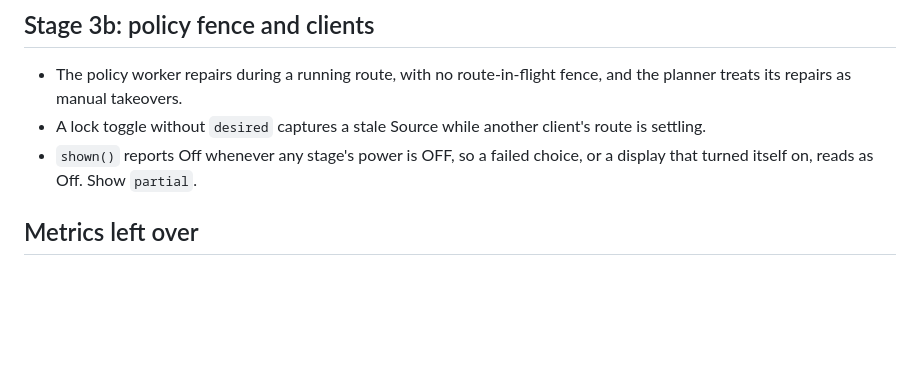
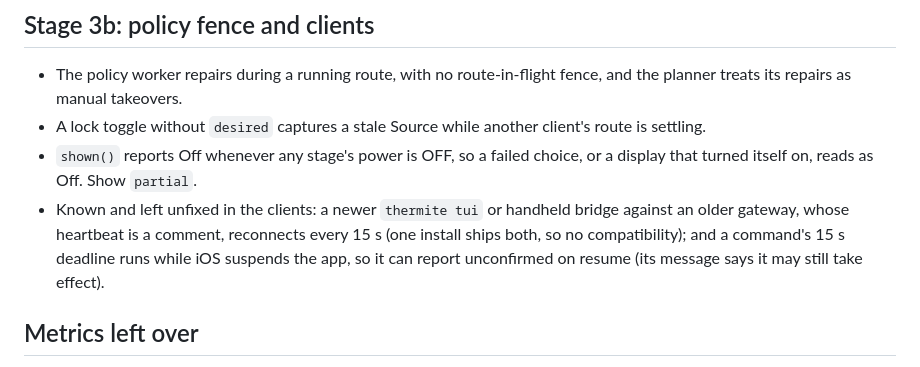
Before and after one commit to spincyc/thermite, a Markdown page: design/handoff.md, the part around the change. Rendered like a GitHub page; blank space fills up the shorter version.

Commit message:
Record two client behaviours left as they are
A newer terminal or handheld bridge against an older gateway reconnects
every 15 s, and a command's deadline runs while iOS suspends the app.
Neither is fixed: one install ships the clients with the gateway, and
the deadline's message says the command may still take effect.

Co-Authored-By: Claude Opus 5.5 <noreply@anthropic.com>

```diff
--- a/design/handoff.md
+++ b/design/handoff.md
@@ -158,6 +158,11 @@ function. That replaces these, all found in the cold review:
   client's route is settling.
 - `shown()` reports Off whenever any stage's power is OFF, so a failed
   choice, or a display that turned itself on, reads as Off. Show `partial`.
+- Known and left unfixed in the clients: a newer `thermite tui` or handheld
+  bridge against an older gateway, whose heartbeat is a comment, reconnects
+  every 15 s (one install ships both, so no compatibility); and a command's
+  15 s deadline runs while iOS suspends the app, so it can report
+  unconfirmed on resume (its message says it may still take effect).
 
 ## Metrics left over
 
```
